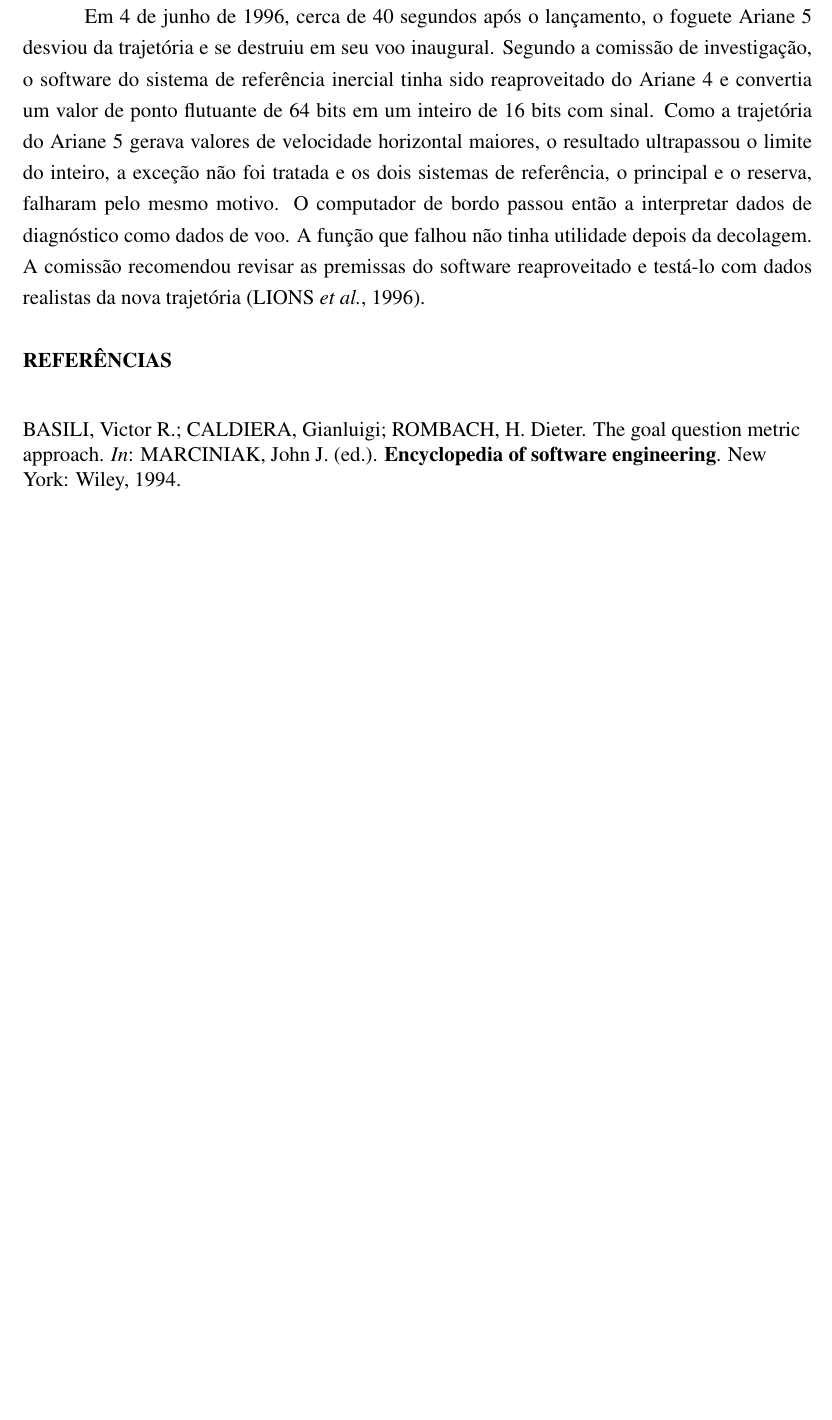
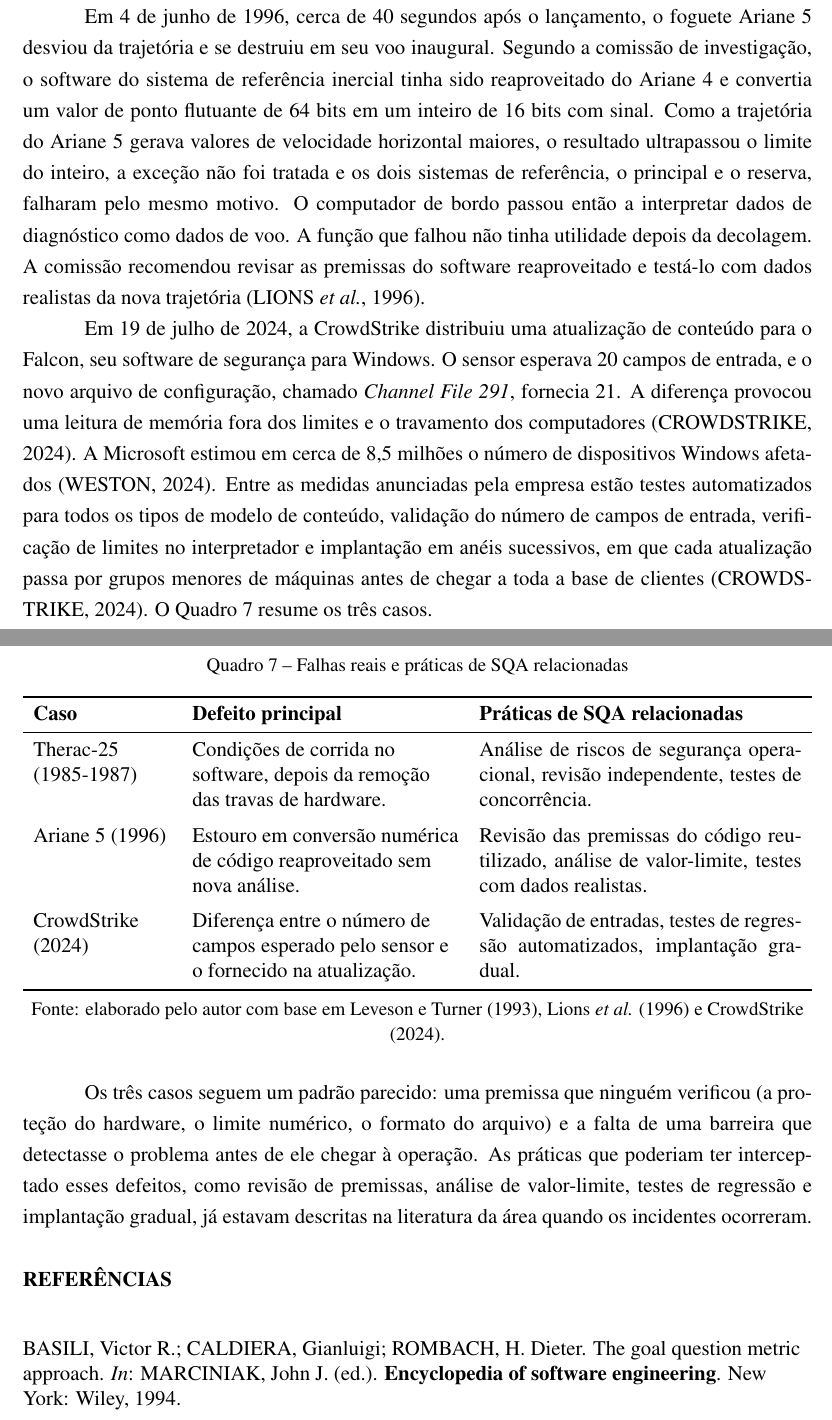
Before and after one commit to Syorl/A3---William, a LaTeX document (main.tex): part of page 16 of 18 before the commit and two parts of pages 16 and 17 of 18 after it, the two joined at a grey line, cut so that both start at the same text, the shorter picture padded with empty space. Compiled offline with pdfLaTeX.

Commit message:
crowdstrike + quadro resumo dos casos

```diff
--- a/main.tex
+++ b/main.tex
@@ -465,6 +465,29 @@
 
 Em 4 de junho de 1996, cerca de 40 segundos após o lançamento, o foguete Ariane 5 desviou da trajetória e se destruiu em seu voo inaugural. Segundo a comissão de investigação, o software do sistema de referência inercial tinha sido reaproveitado do Ariane 4 e convertia um valor de ponto flutuante de 64 bits em um inteiro de 16 bits com sinal. Como a trajetória do Ariane 5 gerava valores de velocidade horizontal maiores, o resultado ultrapassou o limite do inteiro, a exceção não foi tratada e os dois sistemas de referência, o principal e o reserva, falharam pelo mesmo motivo. O computador de bordo passou então a interpretar dados de diagnóstico como dados de voo. A função que falhou não tinha utilidade depois da decolagem. A comissão recomendou revisar as premissas do software reaproveitado e testá-lo com dados realistas da nova trajetória (LIONS \textit{et al.}, 1996).
 
+Em 19 de julho de 2024, a CrowdStrike distribuiu uma atualização de conteúdo para o Falcon, seu software de segurança para Windows. O sensor esperava 20 campos de entrada, e o novo arquivo de configuração, chamado \textit{Channel File 291}, fornecia 21. A diferença provocou uma leitura de memória fora dos limites e o travamento dos computadores (CROWDSTRIKE, 2024). A Microsoft estimou em cerca de 8,5 milhões o número de dispositivos Windows afetados (WESTON, 2024). Entre as medidas anunciadas pela empresa estão testes automatizados para todos os tipos de modelo de conteúdo, validação do número de campos de entrada, verificação de limites no interpretador e implantação em anéis sucessivos, em que cada atualização passa por grupos menores de máquinas antes de chegar a toda a base de clientes (CROWDSTRIKE, 2024). O Quadro~\ref{quadro:casos} resume os três casos.
+
+\begin{table}[htbp]
+\centering
+\caption{Falhas reais e práticas de SQA relacionadas}
+\label{quadro:casos}
+\begin{tabularx}{\textwidth}{>{\raggedright\arraybackslash}p{2.8cm} >{\raggedright\arraybackslash}p{5.4cm} X}
+\toprule
+\textbf{Caso} & \textbf{Defeito principal} & \textbf{Práticas de SQA relacionadas} \\
+\midrule
+Therac-25 (1985-1987) & Condições de corrida no software, depois da remoção das travas de hardware. & Análise de riscos de segurança operacional, revisão independente, testes de concorrência. \\
+\addlinespace
+Ariane 5 (1996) & Estouro em conversão numérica de código reaproveitado sem nova análise. & Revisão das premissas do código reutilizado, análise de valor-limite, testes com dados realistas. \\
+\addlinespace
+CrowdStrike (2024) & Diferença entre o número de campos esperado pelo sensor e o fornecido na atualização. & Validação de entradas, testes de regressão automatizados, implantação gradual. \\
+\bottomrule
+\end{tabularx}
+
+\fonte{elaborado pelo autor com base em Leveson e Turner (1993), Lions \textit{et al.} (1996) e CrowdStrike (2024).}
+\end{table}
+
+Os três casos seguem um padrão parecido: uma premissa que ninguém verificou (a proteção do hardware, o limite numérico, o formato do arquivo) e a falta de uma barreira que detectasse o problema antes de ele chegar à operação. As práticas que poderiam ter interceptado esses defeitos, como revisão de premissas, análise de valor-limite, testes de regressão e implantação gradual, já estavam descritas na literatura da área quando os incidentes ocorreram.
+
 % =====================================================================
 % REFERÊNCIAS
 % =====================================================================
```
